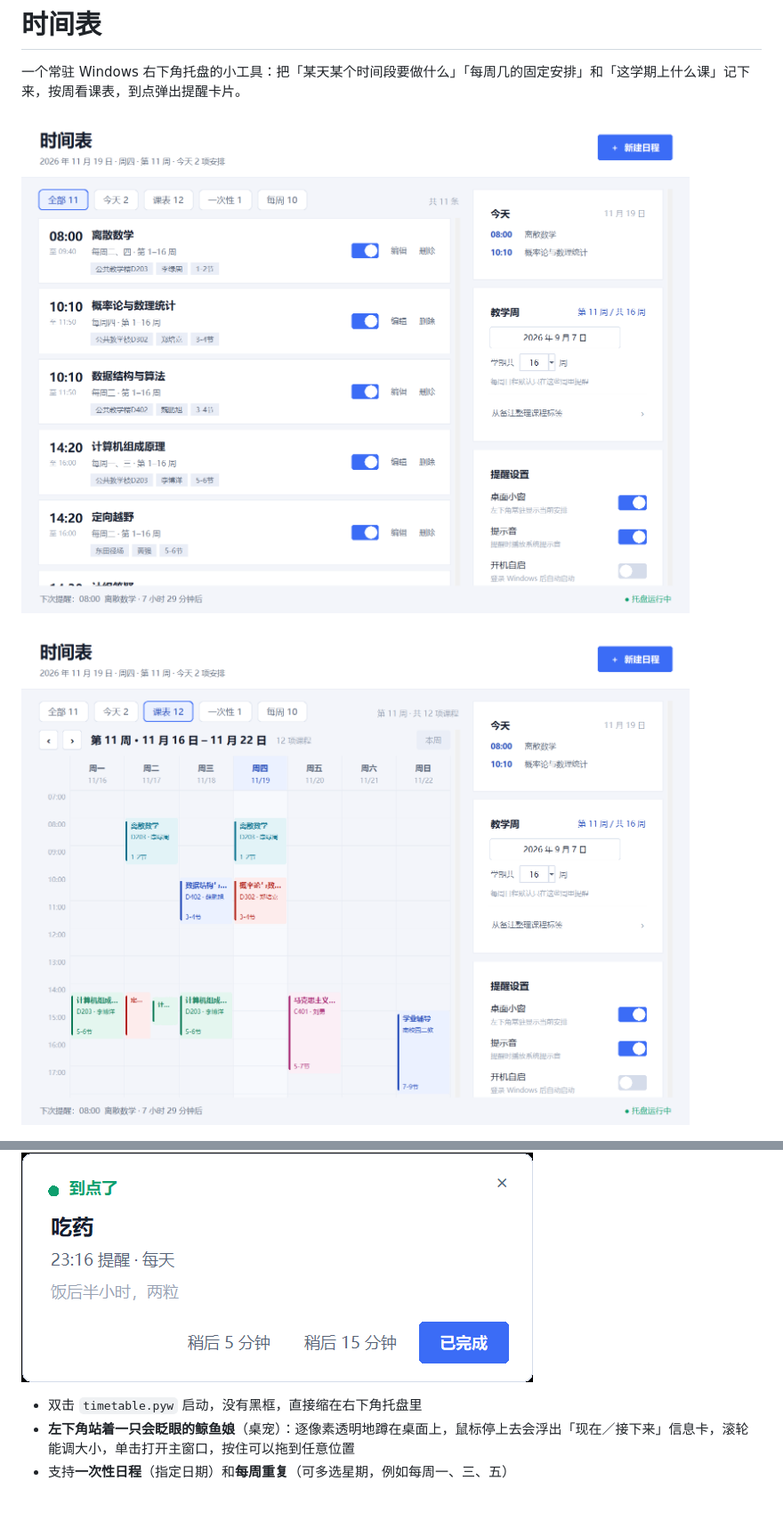
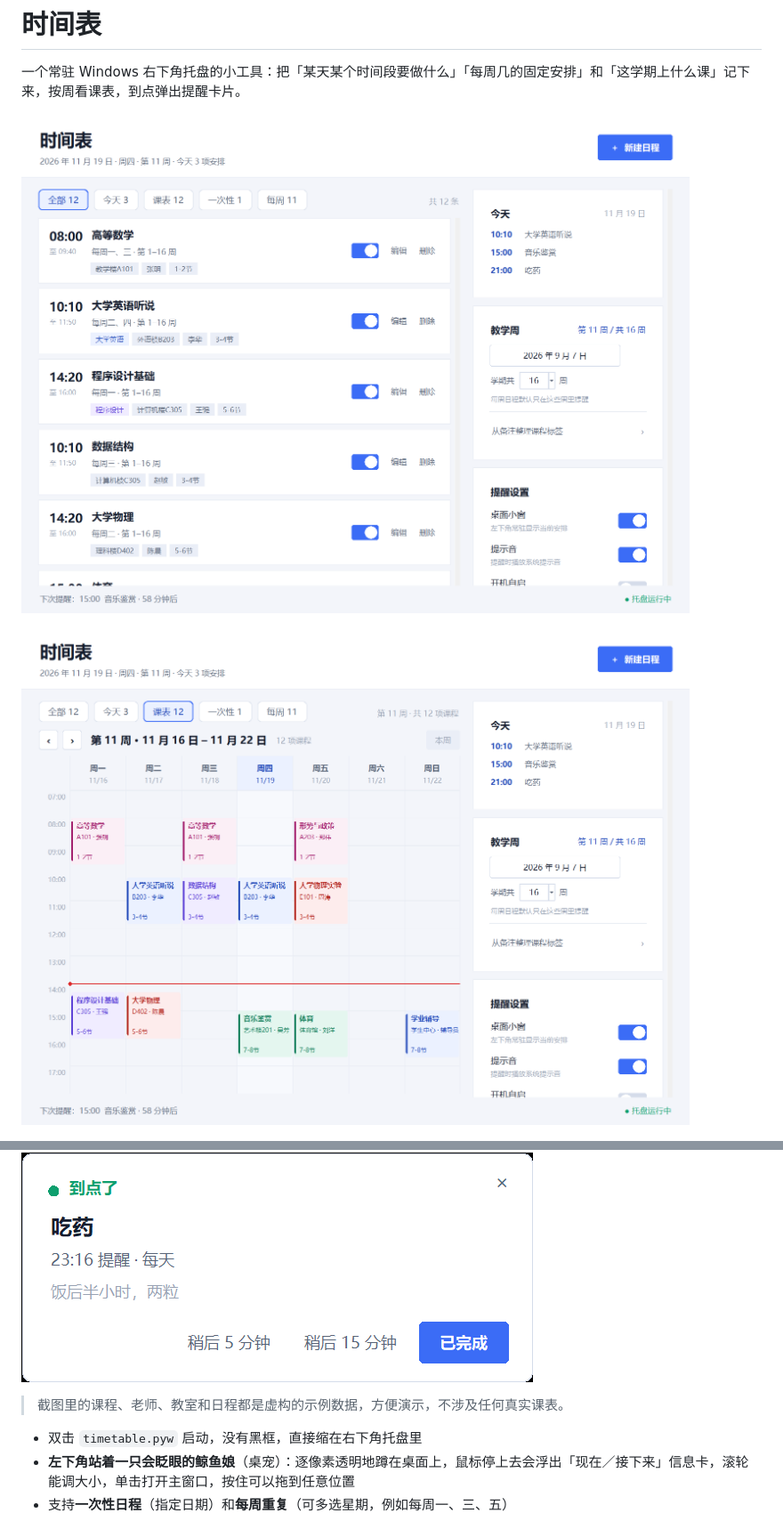
Before and after one commit to qing1zhuo/dsh-time, a Markdown page: README.md, 2 parts joined by grey strips. Shown at 89% size. Drawn GitHub-style; pictures changed too: docs/screenshot-grid.png, docs/screenshot-main.png; blank space fills up the shorter version.

```diff
--- a/README.md
+++ b/README.md
@@ -11,6 +11,8 @@
 ![提醒卡片](docs/screenshot-popup.png)
 
 ![时间点提醒（点「已完成」打勾）](docs/screenshot-point.png)
+
+> 截图里的课程、老师、教室和日程都是虚构的示例数据，方便演示，不涉及任何真实课表。
 
 - 双击 `timetable.pyw` 启动，没有黑框，直接缩在右下角托盘里
 - **左下角站着一只会眨眼的鲸鱼娘**（桌宠）：逐像素透明地蹲在桌面上，鼠标停上去会浮出「现在／接下来」信息卡，滚轮能调大小，单击打开主窗口，按住可以拖到任意位置
```
Also changed, not shown: docs/screenshot-grid-detail.png, docs/screenshot-pet-hover.png, 2 other files.
